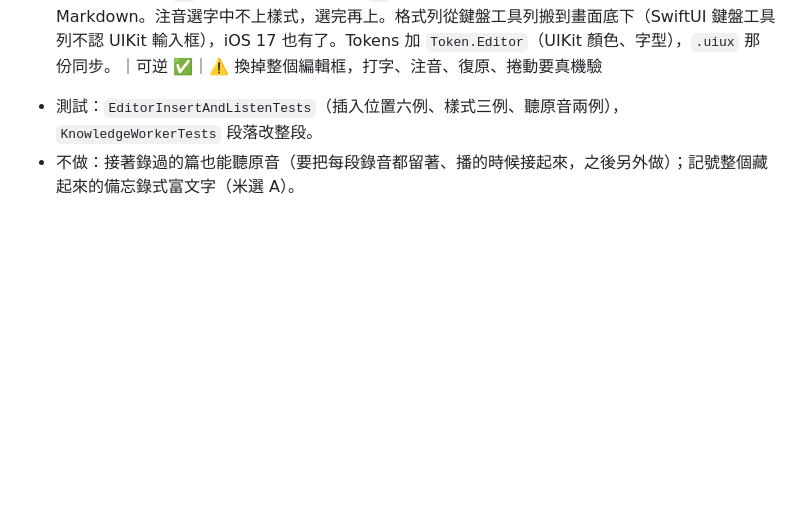
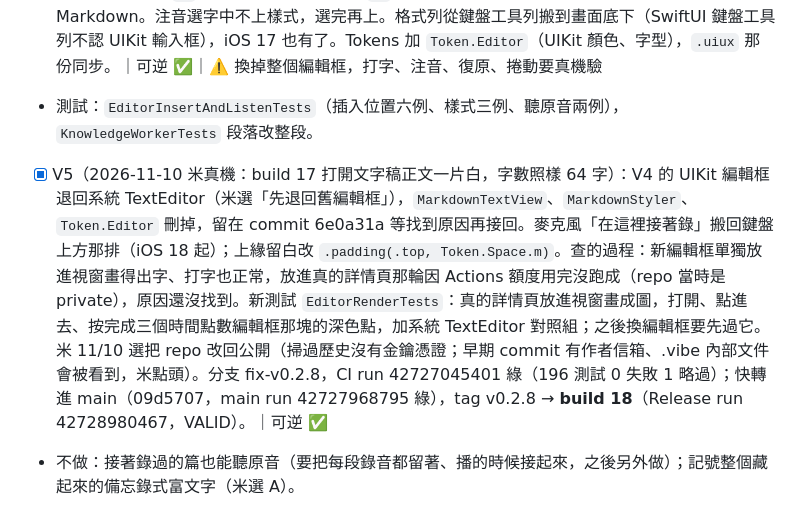
Before and after one commit to domyweb666/VoiceType-app, a Markdown page: .vibe/切片帳本.md, the part around the change. Rendered like a GitHub page; blank space fills up the shorter version.

Commit message:
[交接] v0.2.8 build 18 上 TestFlight：片 V5 編輯框退回、repo 改回公開，記進帳本與待驗清單
Co-Authored-By: Claude Opus 5.5 <noreply@anthropic.com>

```diff
--- a/.vibe/切片帳本.md
+++ b/.vibe/切片帳本.md
@@ -225,6 +225,7 @@ PRD 故事只寫了「一打開就能錄」（組塊 A2 與 C 已涵蓋）和「
 - [x] V3 聽原音與重點：文字稿那欄整段顯示不截斷；播到哪段（照字數估）換凹槽底色、時間那行改「大約播到這段」，播放中換段就捲過去（減少動態時不動畫）；重點那句從它所在那句的開頭抓（往前最多 40 字找。！？），不從逗號開始。｜可逆 ✅
 - [x] V4 標題、粗體、清單邊打邊變樣：編輯框從 SwiftUI TextEditor 換成 UIKit UITextView（TextKit 1，`MarkdownTextView`＋`+Coordinator`），樣式在 `MarkdownStyler`（一行一行算）：`## ` 縮小變淡、那行 title2 粗；`**` 變淡、中間變粗；行首 `- ` 排字時換成圓點字形、折行對齊。存的還是 Markdown。注音選字中不上樣式，選完再上。格式列從鍵盤工具列搬到畫面底下（SwiftUI 鍵盤工具列不認 UIKit 輸入框），iOS 17 也有了。Tokens 加 `Token.Editor`（UIKit 顏色、字型），`.uiux` 那份同步。｜可逆 ✅｜⚠️ 換掉整個編輯框，打字、注音、復原、捲動要真機驗
 - 測試：`EditorInsertAndListenTests`（插入位置六例、樣式三例、聽原音兩例），`KnowledgeWorkerTests` 段落改整段。
+- [x] V5（2026-11-10 米真機：build 17 打開文字稿正文一片白，字數照樣 64 字）：V4 的 UIKit 編輯框退回系統 TextEditor（米選「先退回舊編輯框」），`MarkdownTextView`、`MarkdownStyler`、`Token.Editor` 刪掉，留在 commit 6e0a31a 等找到原因再接回。麥克風「在這裡接著錄」搬回鍵盤上方那排（iOS 18 起）；上緣留白改 `.padding(.top, Token.Space.m)`。查的過程：新編輯框單獨放進視窗畫得出字、打字也正常，放進真的詳情頁那輪因 Actions 額度用完沒跑成（repo 當時是 private），原因還沒找到。新測試 `EditorRenderTests`：真的詳情頁放進視窗畫成圖，打開、點進去、按完成三個時間點數編輯框那塊的深色點，加系統 TextEditor 對照組；之後換編輯框要先過它。米 11/10 選把 repo 改回公開（掃過歷史沒有金鑰憑證；早期 commit 有作者信箱、.vibe 內部文件會被看到，米點頭）。分支 fix-v0.2.8，CI run 42727045401 綠（196 測試 0 失敗 1 略過）；快轉進 main（09d5707，main run 42727968795 綠），tag v0.2.8 → **build 18**（Release run 42728980467，VALID）。｜可逆 ✅
 - 不做：接著錄過的篇也能聽原音（要把每段錄音都留著、播的時候接起來，之後另外做）；記號整個藏起來的備忘錄式富文字（米選 A）。
 
 ### 組塊 W：一份錄音變成要用的稿（2026-11-09 米：定位改給知識工作者，「先繼續往下做」）
```
Also changed, not shown: .vibe/操作清單-待驗.md (+12 -3 lines).
